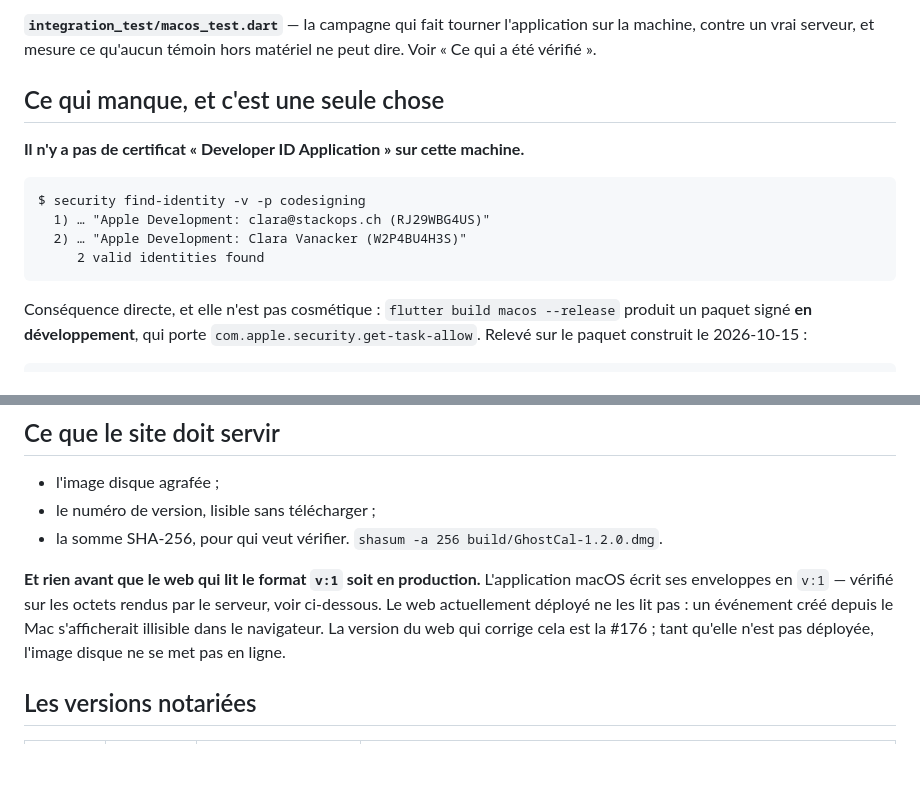
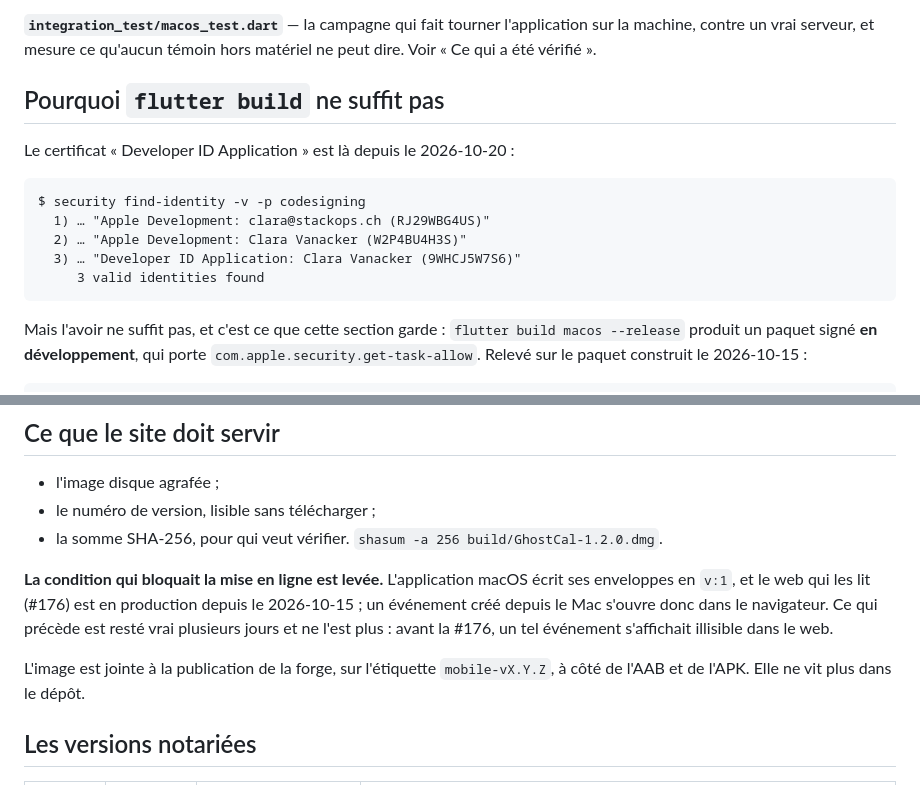
Before and after one commit to stackopshq/ghostcal, a Markdown page: docs/macos.md, 2 parts joined by grey strips. Drawn GitHub-style; blank space fills up the shorter version.

````diff
--- a/docs/macos.md
+++ b/docs/macos.md
@@ -35,18 +35,19 @@ quand même, pour les raisons données dans son propre en-tête.
 machine, contre un vrai serveur, et mesure ce qu'aucun témoin hors matériel ne peut dire.
 Voir « Ce qui a été vérifié ».
 
-## Ce qui manque, et c'est une seule chose
+## Pourquoi `flutter build` ne suffit pas
 
-**Il n'y a pas de certificat « Developer ID Application » sur cette machine.**
+Le certificat « Developer ID Application » est là depuis le 2026-10-20 :
 
 ```
 $ security find-identity -v -p codesigning
   1) … "Apple Development: clara@stackops.ch (RJ29WBG4US)"
   2) … "Apple Development: Clara Vanacker (W2P4BU4H3S)"
-     2 valid identities found
+  3) … "Developer ID Application: Clara Vanacker (9WHCJ5W7S6)"
+     3 valid identities found
 ```
 
-Conséquence directe, et elle n'est pas cosmétique : `flutter build macos --release`
+Mais l'avoir ne suffit pas, et c'est ce que cette section garde : `flutter build macos --release`
 produit un paquet signé **en développement**, qui porte
 `com.apple.security.get-task-allow`. Relevé sur le paquet construit le 2026-10-15 :
 
@@ -267,11 +326,14 @@ franchit Gatekeeper sans être examiné.
 - le numéro de version, lisible sans télécharger ;
 - la somme SHA-256, pour qui veut vérifier. `shasum -a 256 build/GhostCal-1.2.0.dmg`.
 
-**Et rien avant que le web qui lit le format `v:1` soit en production.** L'application
-macOS écrit ses enveloppes en `v:1` — vérifié sur les octets rendus par le serveur, voir
-ci-dessous. Le web actuellement déployé ne les lit pas : un événement créé depuis le Mac
-s'afficherait illisible dans le navigateur. La version du web qui corrige cela est la
-#176 ; tant qu'elle n'est pas déployée, l'image disque ne se met pas en ligne.
+**La condition qui bloquait la mise en ligne est levée.** L'application macOS écrit ses
+enveloppes en `v:1`, et le web qui les lit (#176) est en production depuis le 2026-10-15 ;
+un événement créé depuis le Mac s'ouvre donc dans le navigateur. Ce qui précède est resté
+vrai plusieurs jours et ne l'est plus : avant la #176, un tel événement s'affichait
+illisible dans le web.
+
+L'image est jointe à la publication de la forge, sur l'étiquette `mobile-vX.Y.Z`, à côté
+de l'AAB et de l'APK. Elle ne vit plus dans le dépôt.
 
 ## Les versions notariées
 
````
Also changed, not shown: other parts of docs/macos.md (+67 -9 lines).
